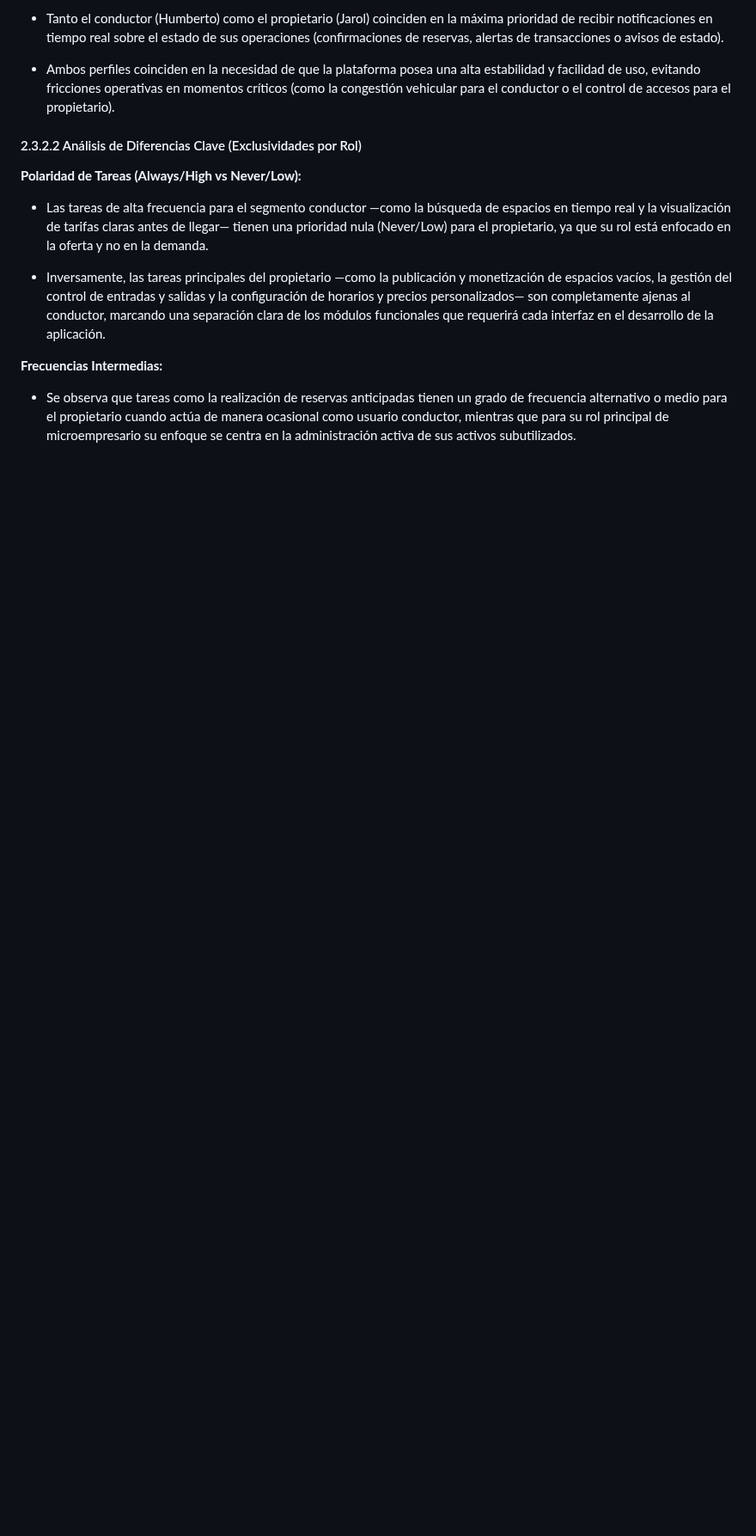
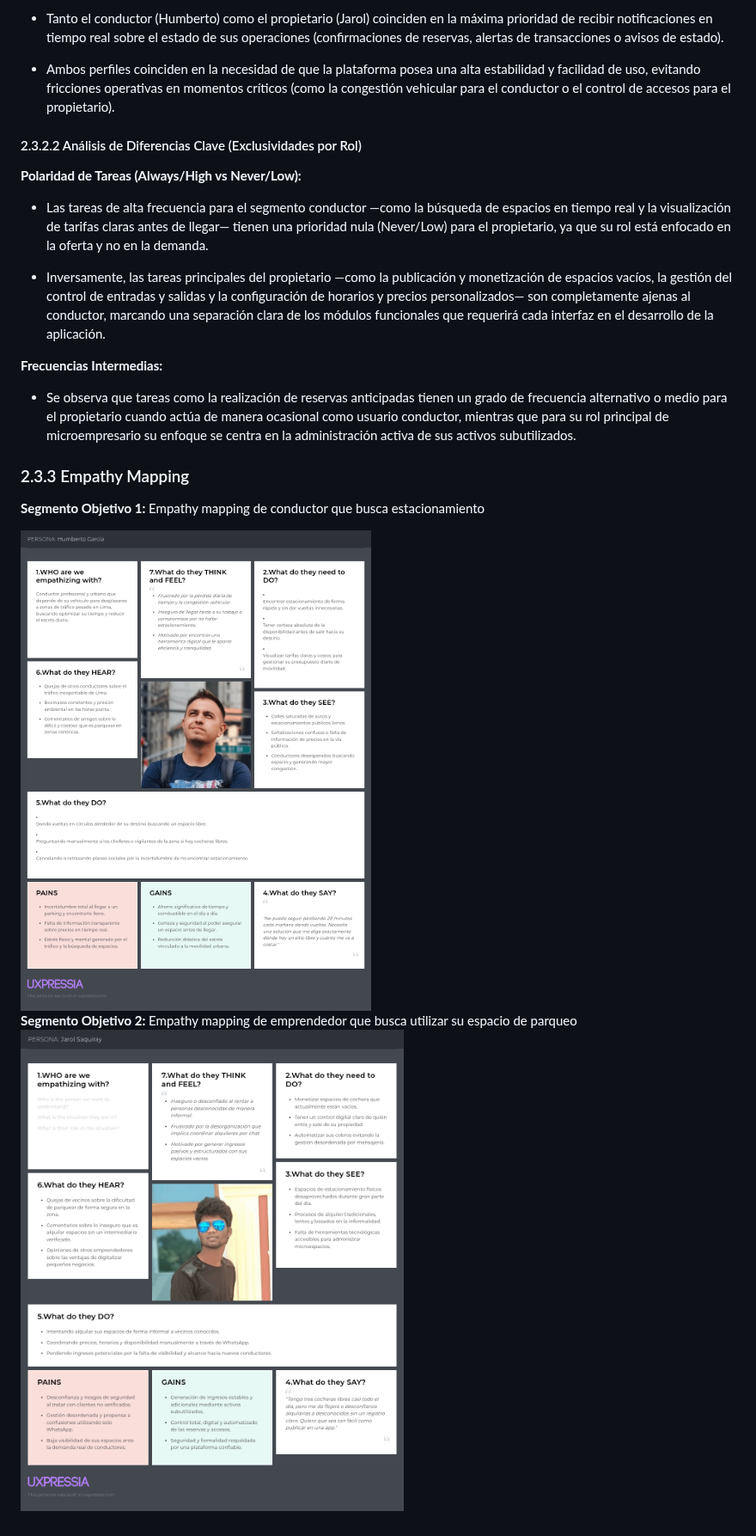
Before and after one commit to 1ASI0728-2620-16363-ParkLink/ParkLink-Report, a Markdown page: README.md, the part around the change. Shown at 86% size. GitHub-like rendering; pictures changed too: assets/cap-2/empathy-map-conductor.png (added), assets/cap-2/empathy-map-empresario.png (added); blank space fills up the shorter version.

Commit message:
docs: Empathy Mapping

```diff
--- a/README.md
+++ b/README.md
@@ -644,3 +644,14 @@ A partir de la asignación de tareas, frecuencias e importancias en la User Task
 **Frecuencias Intermedias:**
 
 - Se observa que tareas como la realización de reservas anticipadas tienen un grado de frecuencia alternativo o medio para el propietario cuando actúa de manera ocasional como usuario conductor, mientras que para su rol principal de microempresario su enfoque se centra en la administración activa de sus activos subutilizados.
+
+### 2.3.3 Empathy Mapping
+
+**Segmento Objetivo 1:**
+Empathy mapping de conductor que busca estacionamiento
+
+<img width="837" height="1600" alt="image" src="assets/cap-2/empathy-map-conductor.png" />
+
+**Segmento Objetivo 2:**
+Empathy mapping de emprendedor que busca utilizar su espacio de parqueo
+<img width="837" height="1600" alt="image" src="assets/cap-2/empathy-map-empresario.png" />
```
